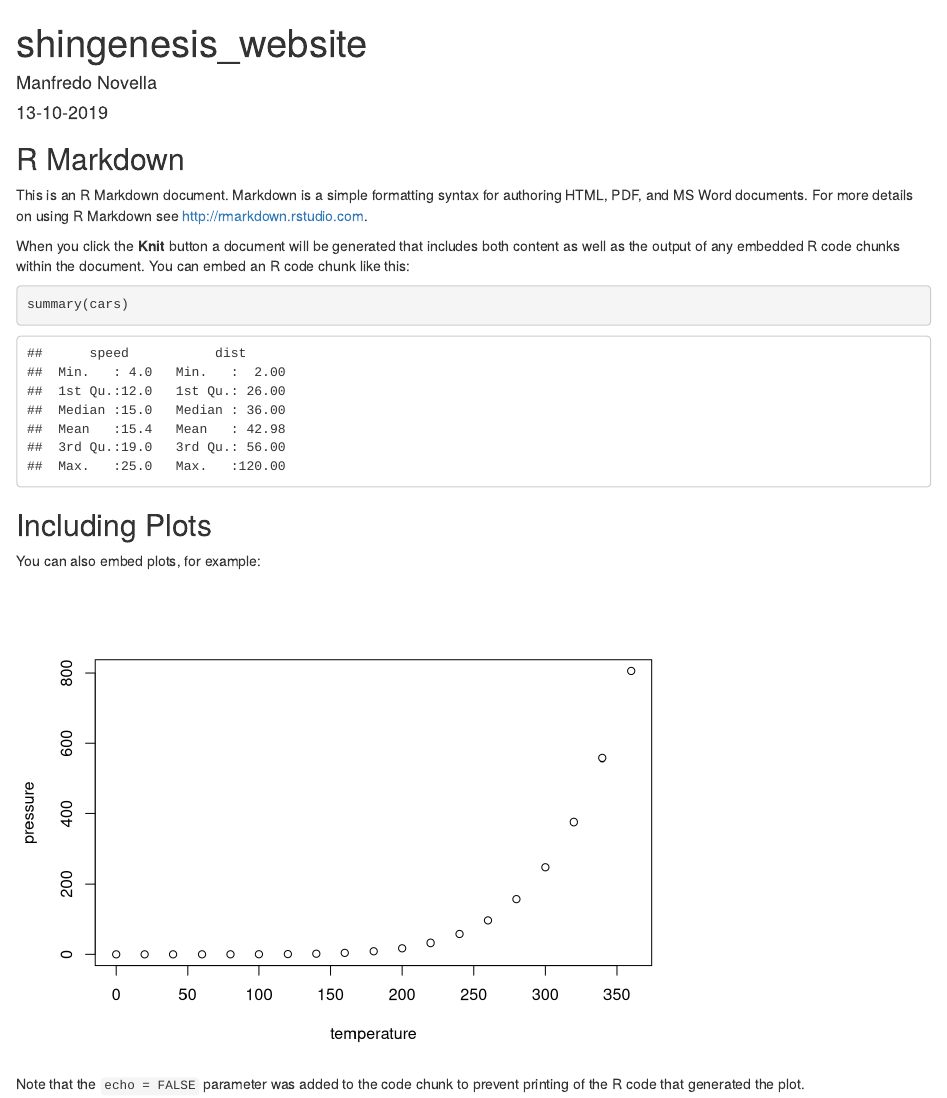
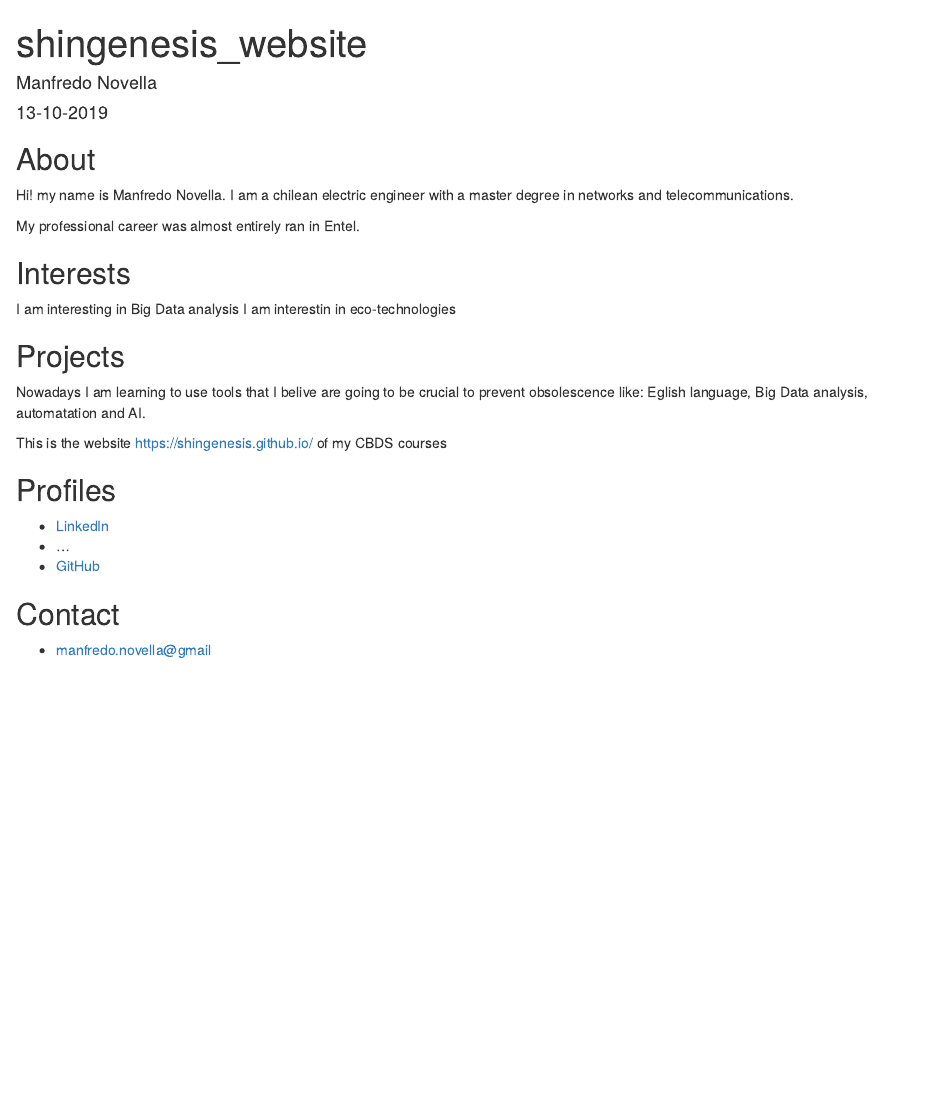
Before and after one commit to Shingenesis/shingenesis.github.io, an R Markdown document (index.Rmd): the page in a window 1100 px wide, from its top. Rendered offline with R 4.5, knitr and Pandoc, with nearby package versions.

Commit message:
Añadiendo informaciòn adicional

````diff
--- a/index.Rmd
+++ b/index.Rmd
@@ -9,22 +9,30 @@ output: html_document
 knitr::opts_chunk$set(echo = TRUE)
 ```
 
-## R Markdown
+## About
 
-This is an R Markdown document. Markdown is a simple formatting syntax for authoring HTML, PDF, and MS Word documents. For more details on using R Markdown see <http://rmarkdown.rstudio.com>.
+Hi! my name is Manfredo Novella. I am a chilean electric engineer with a master degree in networks and telecommunications.
 
-When you click the **Knit** button a document will be generated that includes both content as well as the output of any embedded R code chunks within the document. You can embed an R code chunk like this:
+My professional career was almost entirely ran in Entel.
 
-```{r cars}
-summary(cars)
-```
+## Interests
 
-## Including Plots
+I am interesting in Big Data analysis
+I am interestin in eco-technologies
 
-You can also embed plots, for example:
 
-```{r pressure, echo=FALSE}
-plot(pressure)
-```
+## Projects
 
-Note that the `echo = FALSE` parameter was added to the code chunk to prevent printing of the R code that generated the plot.
+Nowadays I am learning to use tools that I belive are going to be crucial to prevent obsolescence like: Eglish language, Big Data analysis, automatation and AI.
+
+This is the website https://shingenesis.github.io/ of my CBDS courses
+
+## Profiles
+
+* [LinkedIn](https://www.linkedin.com/in/manfredo-novella-03822b22/)
+* ...
+* [GitHub](http://github.com/shingenesis)
+
+## Contact
+
+* [manfredo.novella@gmail](mailto:manfredo.novella@gmail)
````
Also changed, not shown: index.html.
